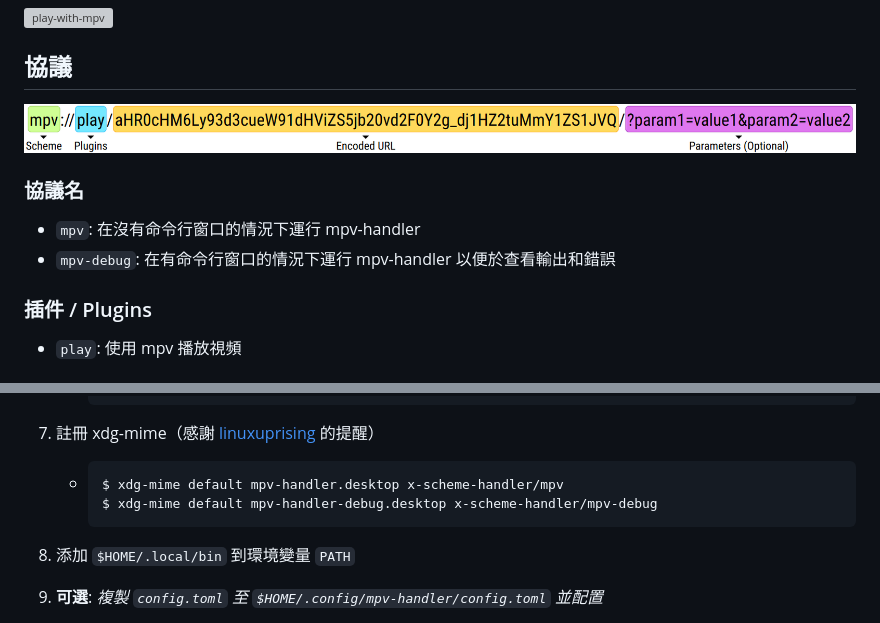
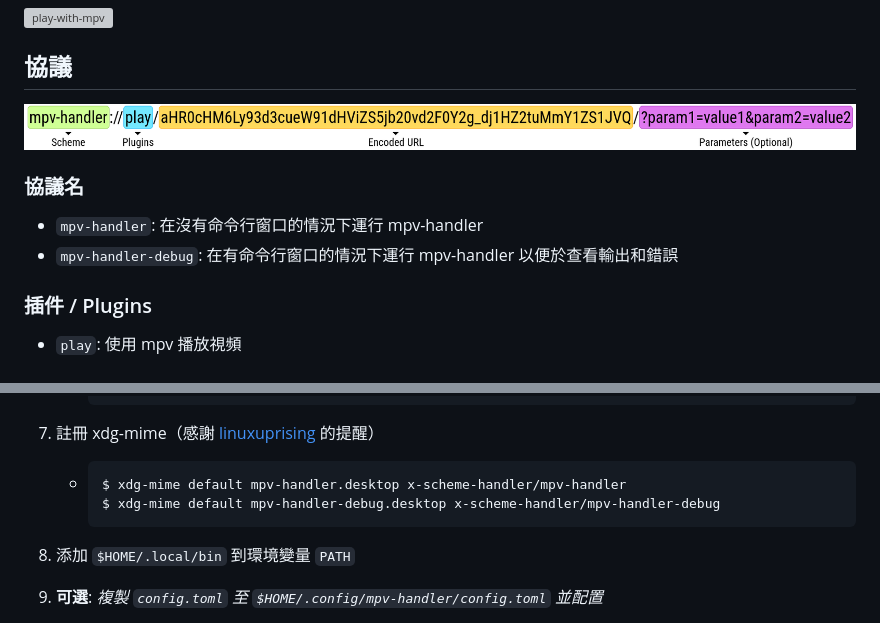
Before and after one commit to akiirui/mpv-handler, a Markdown page: README.zh-Hant.md, 2 parts joined by grey strips. Drawn GitHub-style; pictures changed too: share/proto.png; grey boxes are pictures that could not be loaded.

Commit message:
feat!: change protocol scheme to mpv-handler/mpv-handler-debug
To avoid conflicts with the mpv:// protocol provided by mpv.

BREAKING CHANGE: mpv:// and mpv-debug:// no longer available

````diff
--- a/README.zh-Hant.md
+++ b/README.zh-Hant.md
@@ -20,8 +20,8 @@
 
 ### 協議名
 
-- `mpv`: 在沒有命令行窗口的情況下運行 mpv-handler
-- `mpv-debug`: 在有命令行窗口的情況下運行 mpv-handler 以便於查看輸出和錯誤
+- `mpv-handler`: 在沒有命令行窗口的情況下運行 mpv-handler
+- `mpv-handler-debug`: 在有命令行窗口的情況下運行 mpv-handler 以便於查看輸出和錯誤
 
 ### 插件 / Plugins
 
@@ -77,8 +77,8 @@ startat = [ Seconds (float) ]
 7. 註冊 xdg-mime（感謝 [linuxuprising][linuxuprising] 的提醒）
 
    - ```
-     $ xdg-mime default mpv-handler.desktop x-scheme-handler/mpv
-     $ xdg-mime default mpv-handler-debug.desktop x-scheme-handler/mpv-debug
+     $ xdg-mime default mpv-handler.desktop x-scheme-handler/mpv-handler
+     $ xdg-mime default mpv-handler-debug.desktop x-scheme-handler/mpv-handler-debug
      ```
 
 8. 添加 `$HOME/.local/bin` 到環境變量 `PATH`
````
Also changed, not shown: 10 other files.
